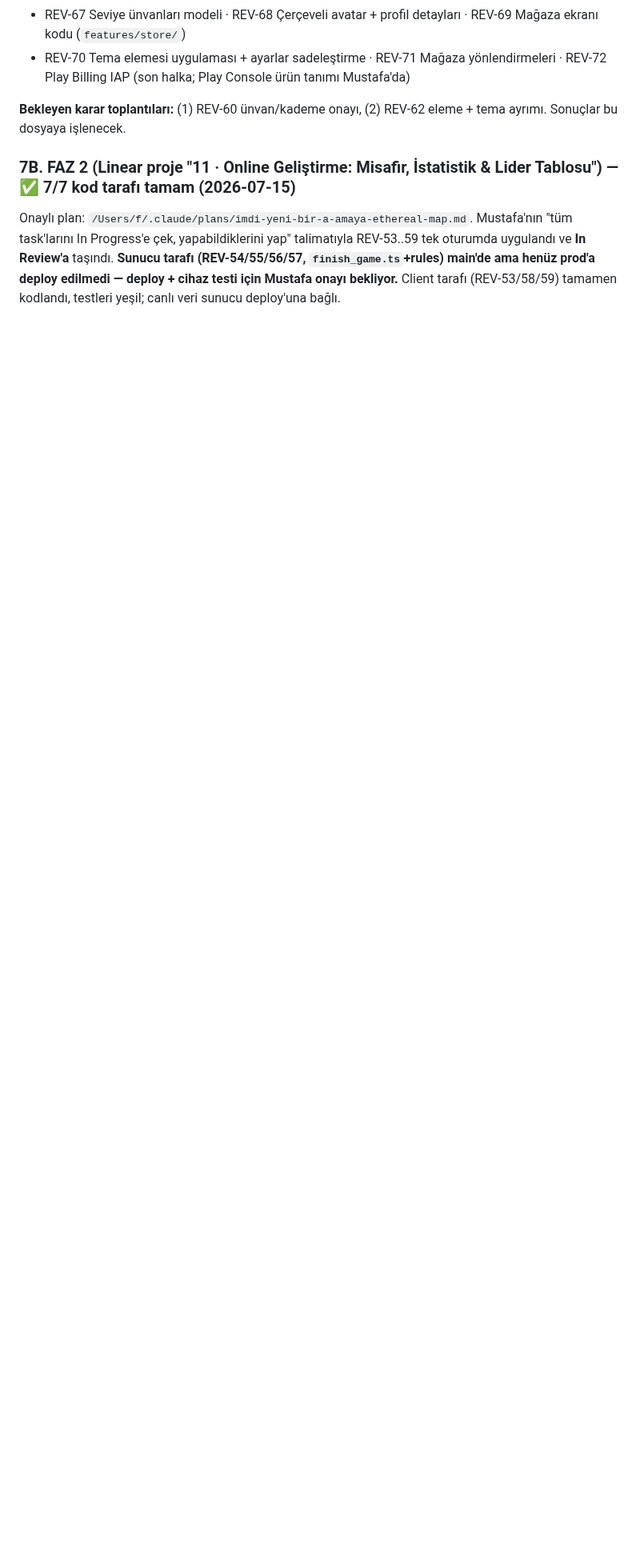
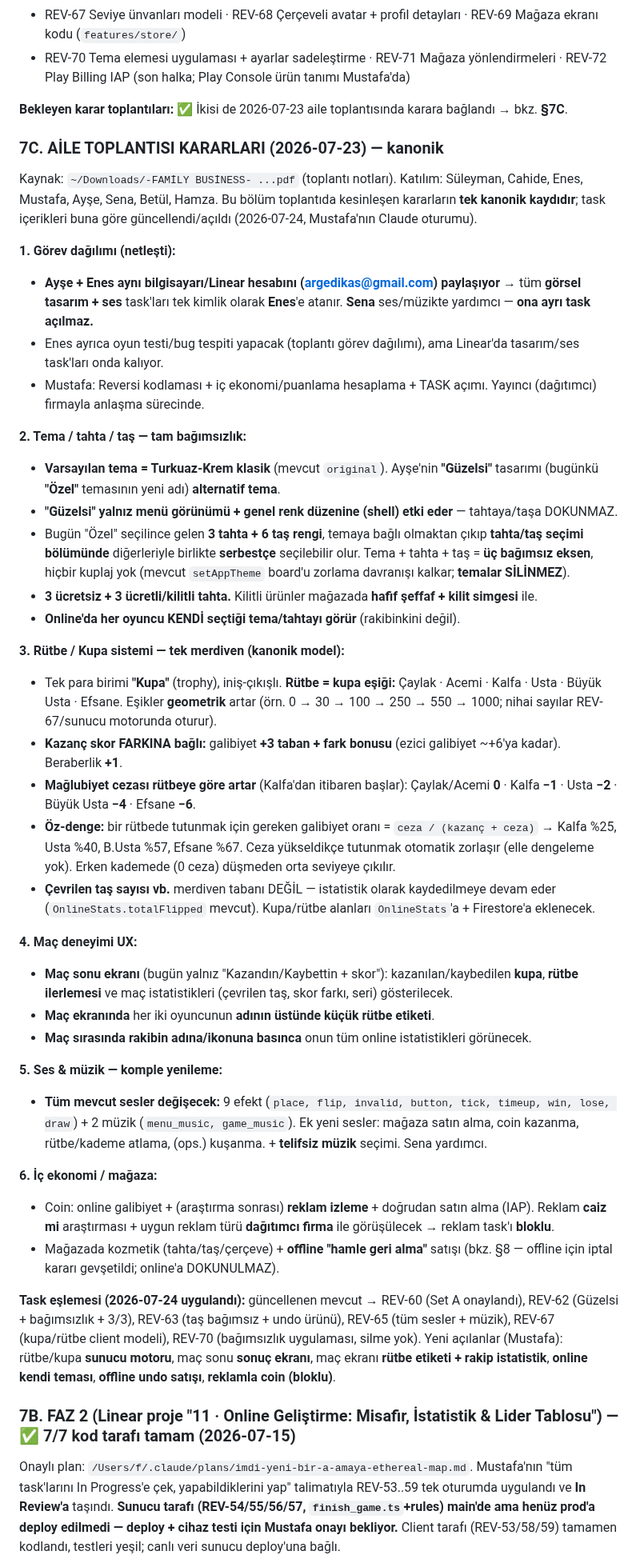
Before and after one commit to mkarakas61/Reversi, a Markdown page: PROGRESS.md, the part around one of its changes. Shown at 80% size. Drawn GitHub-style; blank space fills up the shorter version.

Commit message:
2026-07-23 aile toplantısı kararlarını işle + Epic 12 task'larını düzenle
- §7C: toplantı kararları kanonik kayıt (görev dağılımı, tema/tahta/taş
  bağımsızlığı, Güzelsi, kupa/rütbe sistemi, maç UX, ses yenileme, ekonomi)
- §8: offline undo satışı iptalden istisna (online hâlâ iptal)
- Linear: REV-60/62/63/64/65/67/70 toplantı yorumlarıyla güncellendi;
  yeni task'lar REV-73..78 açıldı (kupa sunucu motoru, maç sonu ekranı,
  maç ekranı rütbe+rakip istatistik, online kendi teması, offline undo,
  reklamla coin-bloklu)

Co-Authored-By: Claude Opus 4.8 <noreply@anthropic.com>

```diff
--- a/PROGRESS.md
+++ b/PROGRESS.md
@@ -141,7 +143,44 @@ Linear projesi: `12 · Profil, Tasarım & Mağaza` (id `bb9af353-dafb-4cfe-a87b-
 - REV-67 Seviye ünvanları modeli · REV-68 Çerçeveli avatar + profil detayları · REV-69 Mağaza ekranı kodu (`features/store/`)
 - REV-70 Tema elemesi uygulaması + ayarlar sadeleştirme · REV-71 Mağaza yönlendirmeleri · REV-72 Play Billing IAP (son halka; Play Console ürün tanımı Mustafa'da)
 
-**Bekleyen karar toplantıları:** (1) REV-60 ünvan/kademe onayı, (2) REV-62 eleme + tema ayrımı. Sonuçlar bu dosyaya işlenecek.
+**Bekleyen karar toplantıları:** ✅ İkisi de 2026-07-23 aile toplantısında karara bağlandı → bkz. **§7C**.
+
+### 7C. AİLE TOPLANTISI KARARLARI (2026-07-23) — kanonik
+
+Kaynak: `~/Downloads/-FAMİLY BUSİNESS- ...pdf` (toplantı notları). Katılım: Süleyman, Cahide, Enes, Mustafa, Ayşe, Sena, Betül, Hamza. Bu bölüm toplantıda kesinleşen kararların **tek kanonik kaydıdır**; task içerikleri buna göre güncellendi/açıldı (2026-07-24, Mustafa'nın Claude oturumu).
+
+**1. Görev dağılımı (netleşti):**
+- **Ayşe + Enes aynı bilgisayarı/Linear hesabını (argedikas@gmail.com) paylaşıyor** → tüm **görsel tasarım + ses** task'ları tek kimlik olarak **Enes**'e atanır. **Sena** ses/müzikte yardımcı — **ona ayrı task açılmaz.**
+- Enes ayrıca oyun testi/bug tespiti yapacak (toplantı görev dağılımı), ama Linear'da tasarım/ses task'ları onda kalıyor.
+- Mustafa: Reversi kodlaması + iç ekonomi/puanlama hesaplama + TASK açımı. Yayıncı (dağıtımcı) firmayla anlaşma sürecinde.
+
+**2. Tema / tahta / taş — tam bağımsızlık:**
+- **Varsayılan tema = Turkuaz-Krem klasik** (mevcut `original`). Ayşe'nin **"Güzelsi"** tasarımı (bugünkü **"Özel"** temasının yeni adı) **alternatif tema**.
+- **"Güzelsi" yalnız menü görünümü + genel renk düzenine (shell) etki eder** — tahtaya/taşa DOKUNMAZ.
+- Bugün "Özel" seçilince gelen **3 tahta + 6 taş rengi**, temaya bağlı olmaktan çıkıp **tahta/taş seçimi bölümünde** diğerleriyle birlikte **serbestçe** seçilebilir olur. Tema + tahta + taş = **üç bağımsız eksen**, hiçbir kuplaj yok (mevcut `setAppTheme` board'u zorlama davranışı kalkar; **temalar SİLİNMEZ**).
+- **3 ücretsiz + 3 ücretli/kilitli tahta.** Kilitli ürünler mağazada **hafif şeffaf + kilit simgesi** ile.
+- **Online'da her oyuncu KENDİ seçtiği tema/tahtayı görür** (rakibinkini değil).
+
+**3. Rütbe / Kupa sistemi — tek merdiven (kanonik model):**
+- Tek para birimi **"Kupa"** (trophy), iniş-çıkışlı. **Rütbe = kupa eşiği:** Çaylak · Acemi · Kalfa · Usta · Büyük Usta · Efsane. Eşikler **geometrik** artar (örn. 0 → 30 → 100 → 250 → 550 → 1000; nihai sayılar REV-67/sunucu motorunda oturur).
+- **Kazanç skor FARKINA bağlı:** galibiyet **+3 taban + fark bonusu** (ezici galibiyet ~+6'ya kadar). Beraberlik **+1**.
+- **Mağlubiyet cezası rütbeye göre artar** (Kalfa'dan itibaren başlar): Çaylak/Acemi **0** · Kalfa **−1** · Usta **−2** · Büyük Usta **−4** · Efsane **−6**.
+- **Öz-denge:** bir rütbede tutunmak için gereken galibiyet oranı = `ceza / (kazanç + ceza)` → Kalfa %25, Usta %40, B.Usta %57, Efsane %67. Ceza yükseldikçe tutunmak otomatik zorlaşır (elle dengeleme yok). Erken kademede (0 ceza) düşmeden orta seviyeye çıkılır.
+- **Çevrilen taş sayısı vb.** merdiven tabanı DEĞİL — istatistik olarak kaydedilmeye devam eder (`OnlineStats.totalFlipped` mevcut). Kupa/rütbe alanları `OnlineStats`'a + Firestore'a eklenecek.
+
+**4. Maç deneyimi UX:**
+- **Maç sonu ekranı** (bugün yalnız "Kazandın/Kaybettin + skor"): kazanılan/kaybedilen **kupa**, **rütbe ilerlemesi** ve maç istatistikleri (çevrilen taş, skor farkı, seri) gösterilecek.
+- **Maç ekranında** her iki oyuncunun **adının üstünde küçük rütbe etiketi**.
+- **Maç sırasında rakibin adına/ikonuna basınca** onun tüm online istatistikleri görünecek.
+
+**5. Ses & müzik — komple yenileme:**
+- **Tüm mevcut sesler değişecek:** 9 efekt (`place, flip, invalid, button, tick, timeup, win, lose, draw`) + 2 müzik (`menu_music, game_music`). Ek yeni sesler: mağaza satın alma, coin kazanma, rütbe/kademe atlama, (ops.) kuşanma. + **telifsiz müzik** seçimi. Sena yardımcı.
+
+**6. İç ekonomi / mağaza:**
+- Coin: online galibiyet + (araştırma sonrası) **reklam izleme** + doğrudan satın alma (IAP). Reklam **caiz mi** araştırması + uygun reklam türü **dağıtımcı firma** ile görüşülecek → reklam task'ı **bloklu**.
+- Mağazada kozmetik (tahta/taş/çerçeve) + **offline "hamle geri alma"** satışı (bkz. §8 — offline için iptal kararı gevşetildi; online'a DOKUNULMAZ).
+
+**Task eşlemesi (2026-07-24 uygulandı):** güncellenen mevcut → REV-60 (Set A onaylandı), REV-62 (Güzelsi + bağımsızlık + 3/3), REV-63 (taş bağımsız + undo ürünü), REV-65 (tüm sesler + müzik), REV-67 (kupa/rütbe client modeli), REV-70 (bağımsızlık uygulaması, silme yok). Yeni açılanlar (Mustafa): rütbe/kupa **sunucu motoru**, maç sonu **sonuç ekranı**, maç ekranı **rütbe etiketi + rakip istatistik**, **online kendi teması**, **offline undo satışı**, **reklamla coin (bloklu)**.
 
 ### 7B. FAZ 2 (Linear proje "11 · Online Geliştirme: Misafir, İstatistik & Lider Tablosu") — ✅ 7/7 kod tarafı tamam (2026-07-15)
 
```
Also changed, not shown: other parts of PROGRESS.md (+3 -1 lines).
